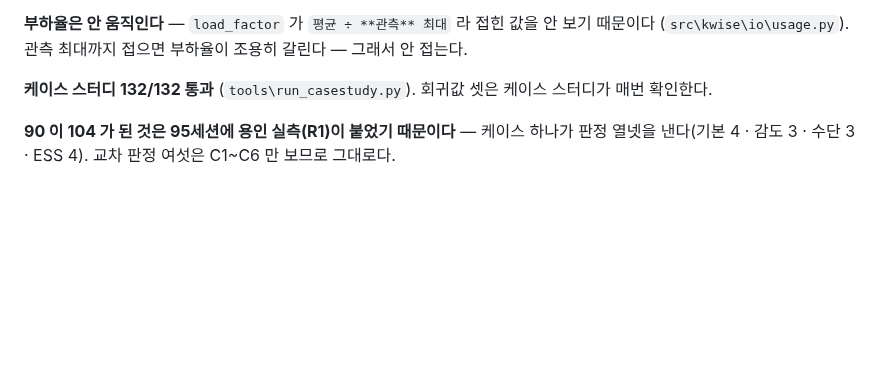
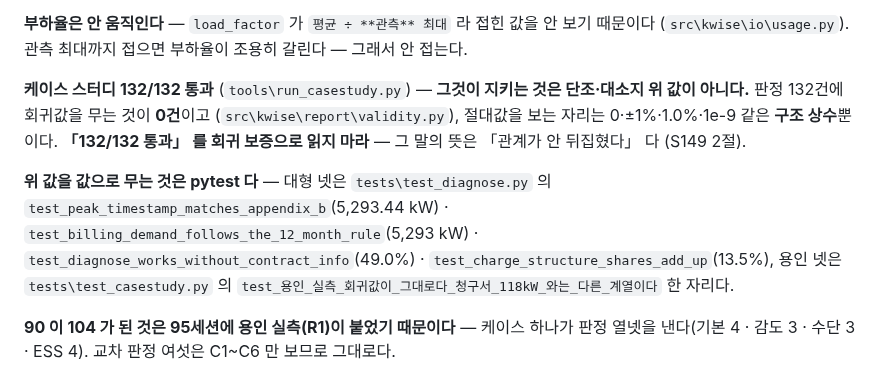
Before and after one commit to bakjeucar-boop/kwise, a Markdown page: docs/project/project-overview.md, the part around the change. GitHub-like rendering; blank space fills up the shorter version.

Commit message:
S149 2절: 케이스 스터디가 무엇을 지키는지 문서를 값에 맞췄다
docs\project\project-overview.md 6절이 「회귀값 셋은 케이스 스터디가 매번
확인한다」 로 적고 있었다. 그 문장이 여섯 판 동안 「132/132 통과」 를 회귀
보증으로 읽혔는데 실제 뜻은 「관계가 안 뒤집혔다」 다.

validity.py 를 다시 값으로 읽었다 — 판정 갈래 스물하나가 전부 단조·대소·
부호·범위이고 회귀값 여덟을 무는 것이 0건이다. 다만 절대값을 아예 안 보는
것은 아니다 — 0(PV 0 kWp 절감액) · ±1%(감도 총량 보존) · 1.0%(역률 감액
상한) · 1e-9(C6 하한) 같은 구조 상수를 본다. S148 보고의 「절대값이 없다」
보다 좁혀 적었다.

두 가지가 서게 고쳤다 — 케이스 스터디가 지키는 것(단조·대소)과 회귀값
여덟을 값으로 무는 시험 다섯의 이름.

같은 사실을 말하는 다른 문장은 이 파일에 없다 (1곳). CLAUDE.md ·
collaboration.md 에도 없어 안 고쳤다 — 재업로드는 이 하나뿐이다.

Co-Authored-By: Claude Opus 5 (1M context) <noreply@anthropic.com>
Claude-Session: https://claude.ai/code/session_01LEPxreDkEvdHdB85AHz9BH

```diff
--- a/docs/project/project-overview.md
+++ b/docs/project/project-overview.md
@@ -204,8 +204,19 @@ ESS 최소 용량 · 잉여 발생량과 시간대 분포. 연간 발전량·자
 안 보기 때문이다 (`src\kwise\io\usage.py`). 관측 최대까지 접으면 부하율이 조용히
 갈린다 — 그래서 안 접는다.
 
-**케이스 스터디 132/132 통과** (`tools\run_casestudy.py`).
-회귀값 셋은 케이스 스터디가 매번 확인한다.
+**케이스 스터디 132/132 통과** (`tools\run_casestudy.py`) — **그것이 지키는
+것은 단조·대소지 위 값이 아니다.** 판정 132건에 회귀값을 무는 것이 **0건**이고
+(`src\kwise\report\validity.py`), 절대값을 보는 자리는 0·±1%·1.0%·1e-9 같은
+**구조 상수**뿐이다. **「132/132 통과」 를 회귀 보증으로 읽지 마라** — 그 말의
+뜻은 「관계가 안 뒤집혔다」 다 (S149 2절).
+
+**위 값을 값으로 무는 것은 pytest 다** — 대형 넷은 `tests\test_diagnose.py` 의
+`test_peak_timestamp_matches_appendix_b`(5,293.44 kW) ·
+`test_billing_demand_follows_the_12_month_rule`(5,293 kW) ·
+`test_diagnose_works_without_contract_info`(49.0%) ·
+`test_charge_structure_shares_add_up`(13.5%), 용인 넷은
+`tests\test_casestudy.py` 의
+`test_용인_실측_회귀값이_그대로다_청구서_118kW_와는_다른_계열이다` 한 자리다.
 
 **90 이 104 가 된 것은 95세션에 용인 실측(R1)이 붙었기 때문이다** — 케이스
 하나가 판정 열넷을 낸다(기본 4 · 감도 3 · 수단 3 · ESS 4). 교차 판정 여섯은
```
